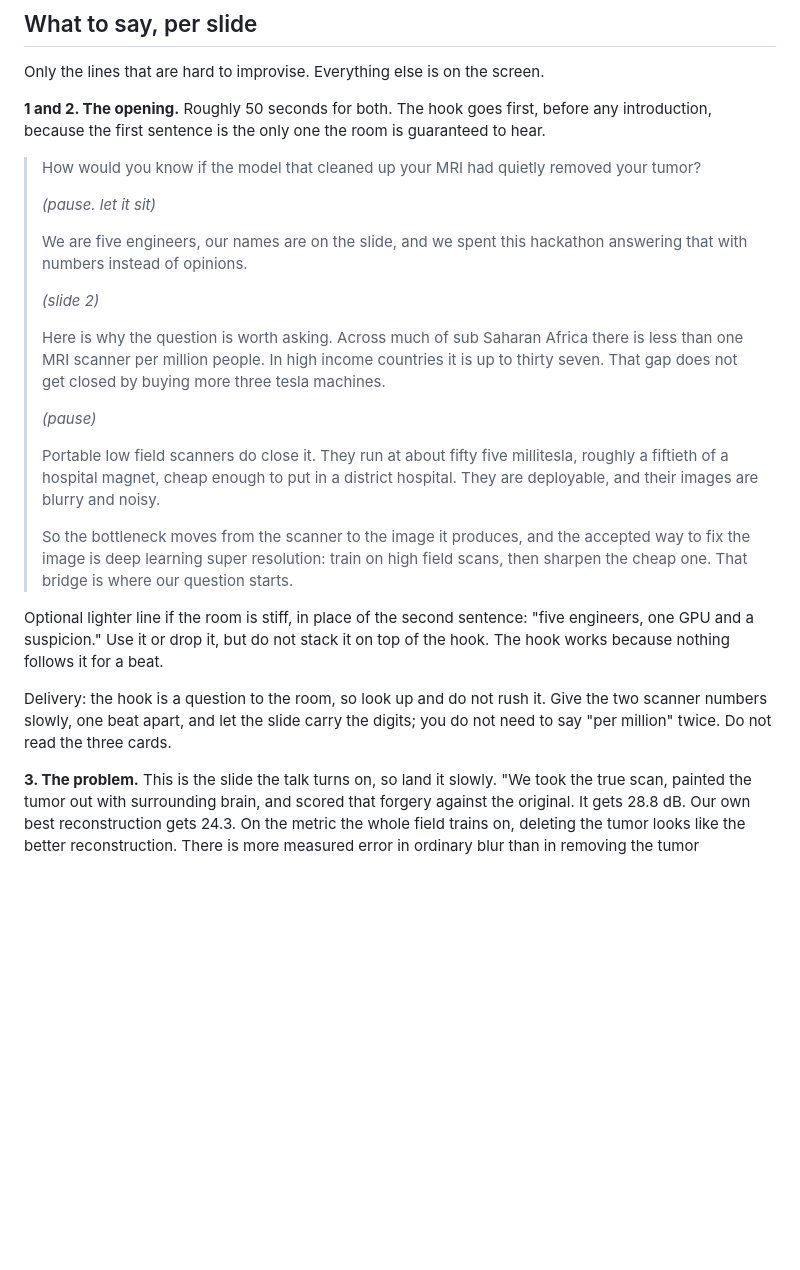
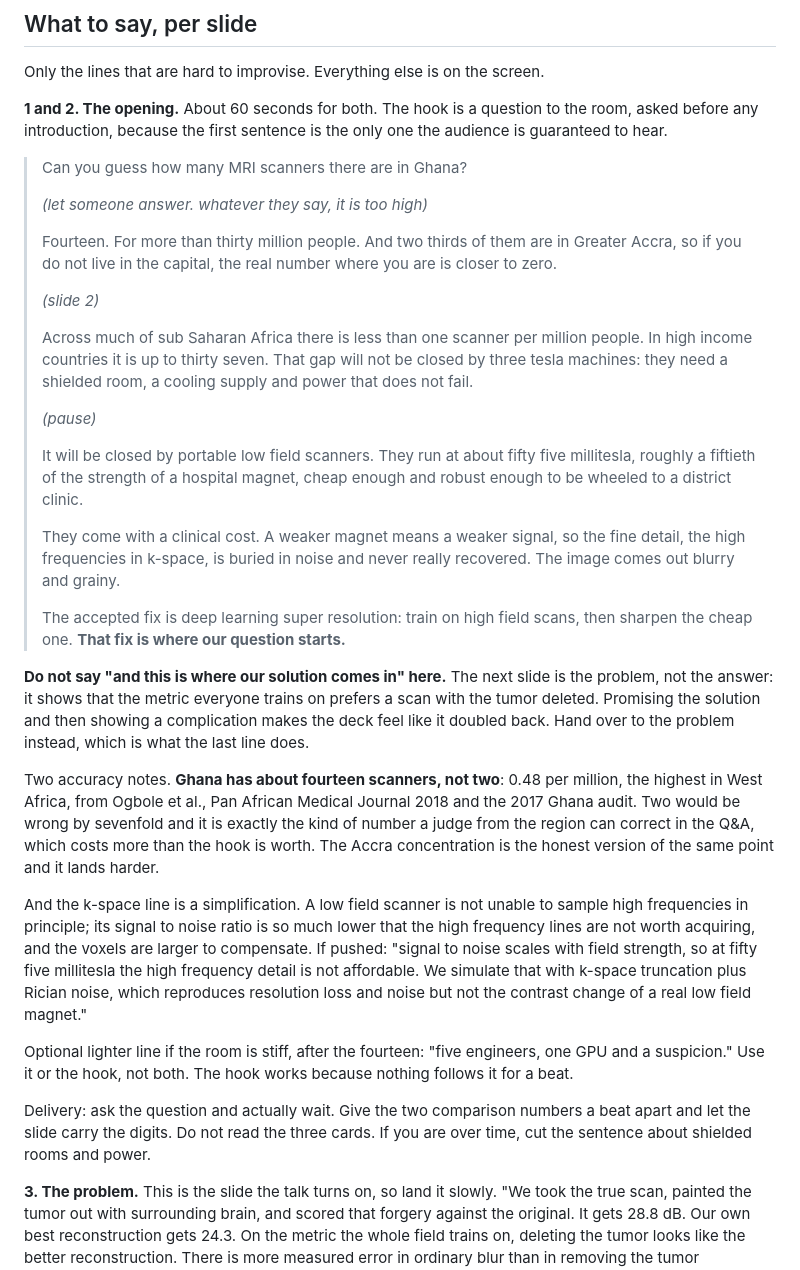
Before and after one commit to nanafork/ACVSS-Hackathon, a Markdown page: DECK.md, the part around the change. GitHub-like rendering; blank space fills up the shorter version.

Commit message:
Rewrite the opening speech, and correct the Ghana scanner count
The draft opened on "Ghana has just two MRI scanners". It has about fourteen,
0.48 per million, the highest in West Africa. Two would be wrong by sevenfold in
the first sentence of the talk, in a room where someone can correct it.

The honest version of the same point is stronger: fourteen for thirty million
people, and two thirds of them in Greater Accra, so outside the capital the
effective number is close to zero.

The bridge also changed. The draft ended on "this is where our solution comes
in", but the next slide is the problem, not the answer, so the deck would appear
to double back. It now hands over to the question instead.

Adds the correction to have ready on the k-space simplification: a low field
scanner is not unable to sample high frequencies, its signal to noise ratio makes
them not worth acquiring, and our forward model approximates that with truncation
plus Rician noise.

```diff
--- a/DECK.md
+++ b/DECK.md
@@ -70,43 +70,66 @@ costs more credibility than not having one.
 
 Only the lines that are hard to improvise. Everything else is on the screen.
 
-**1 and 2. The opening.** Roughly 50 seconds for both. The hook goes first,
-before any introduction, because the first sentence is the only one the room is
-guaranteed to hear.
+**1 and 2. The opening.** About 60 seconds for both. The hook is a question to
+the room, asked before any introduction, because the first sentence is the only
+one the audience is guaranteed to hear.
 
-> How would you know if the model that cleaned up your MRI had quietly removed
-> your tumor?
+> Can you guess how many MRI scanners there are in Ghana?
 >
-> *(pause. let it sit)*
+> *(let someone answer. whatever they say, it is too high)*
 >
-> We are five engineers, our names are on the slide, and we spent this hackathon
-> answering that with numbers instead of opinions.
+> Fourteen. For more than thirty million people. And two thirds of them are in
+> Greater Accra, so if you do not live in the capital, the real number where you
+> are is closer to zero.
 >
 > *(slide 2)*
 >
-> Here is why the question is worth asking. Across much of sub Saharan Africa
-> there is less than one MRI scanner per million people. In high income countries
-> it is up to thirty seven. That gap does not get closed by buying more three
-> tesla machines.
+> Across much of sub Saharan Africa there is less than one scanner per million
+> people. In high income countries it is up to thirty seven. That gap will not be
+> closed by three tesla machines: they need a shielded room, a cooling supply and
+> power that does not fail.
 >
 > *(pause)*
 >
-> Portable low field scanners do close it. They run at about fifty five
-> millitesla, roughly a fiftieth of a hospital magnet, cheap enough to put in a
-> district hospital. They are deployable, and their images are blurry and noisy.
+> It will be closed by portable low field scanners. They run at about fifty five
+> millitesla, roughly a fiftieth of the strength of a hospital magnet, cheap
+> enough and robust enough to be wheeled to a district clinic.
 >
-> So the bottleneck moves from the scanner to the image it produces, and the
-> accepted way to fix the image is deep learning super resolution: train on
-> high field scans, then sharpen the cheap one. That bridge is where our question
-> starts.
+> They come with a clinical cost. A weaker magnet means a weaker signal, so the
+> fine detail, the high frequencies in k-space, is buried in noise and never
+> really recovered. The image comes out blurry and grainy.
+>
+> The accepted fix is deep learning super resolution: train on high field scans,
+> then sharpen the cheap one. **That fix is where our question starts.**
 
-Optional lighter line if the room is stiff, in place of the second sentence:
-"five engineers, one GPU and a suspicion." Use it or drop it, but do not stack it
-on top of the hook. The hook works because nothing follows it for a beat.
+**Do not say "and this is where our solution comes in" here.** The next slide is
+the problem, not the answer: it shows that the metric everyone trains on prefers
+a scan with the tumor deleted. Promising the solution and then showing a
+complication makes the deck feel like it doubled back. Hand over to the problem
+instead, which is what the last line does.
 
-Delivery: the hook is a question to the room, so look up and do not rush it. Give
-the two scanner numbers slowly, one beat apart, and let the slide carry the
-digits; you do not need to say "per million" twice. Do not read the three cards.
+Two accuracy notes. **Ghana has about fourteen scanners, not two**: 0.48 per
+million, the highest in West Africa, from Ogbole et&nbsp;al., Pan African Medical
+Journal 2018 and the 2017 Ghana audit. Two would be wrong by sevenfold and it is
+exactly the kind of number a judge from the region can correct in the Q&A, which
+costs more than the hook is worth. The Accra concentration is the honest version
+of the same point and it lands harder.
+
+And the k-space line is a simplification. A low field scanner is not unable to
+sample high frequencies in principle; its signal to noise ratio is so much lower
+that the high frequency lines are not worth acquiring, and the voxels are larger
+to compensate. If pushed: "signal to noise scales with field strength, so at
+fifty five millitesla the high frequency detail is not affordable. We simulate
+that with k-space truncation plus Rician noise, which reproduces resolution loss
+and noise but not the contrast change of a real low field magnet."
+
+Optional lighter line if the room is stiff, after the fourteen: "five engineers,
+one GPU and a suspicion." Use it or the hook, not both. The hook works because
+nothing follows it for a beat.
+
+Delivery: ask the question and actually wait. Give the two comparison numbers a
+beat apart and let the slide carry the digits. Do not read the three cards. If
+you are over time, cut the sentence about shielded rooms and power.
 
 **3. The problem.** This is the slide the talk turns on, so land it slowly.
 "We took the true scan, painted the tumor out with surrounding brain, and scored
```
